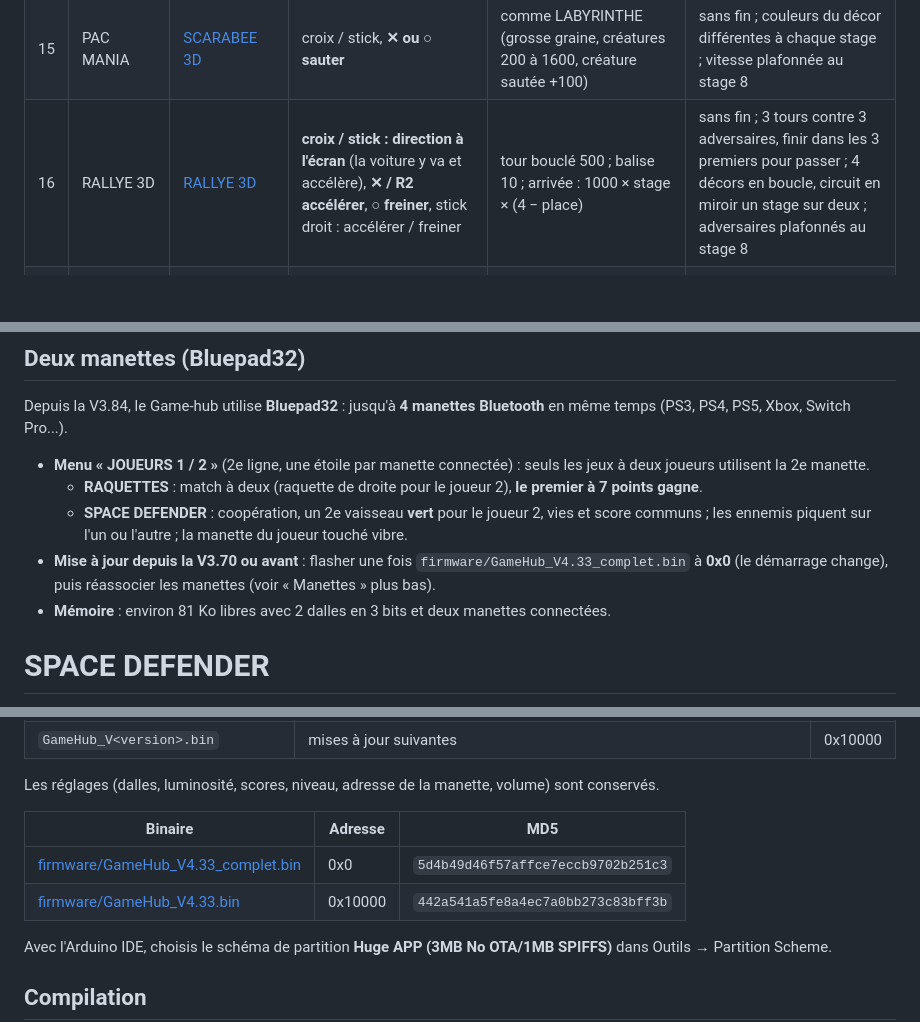
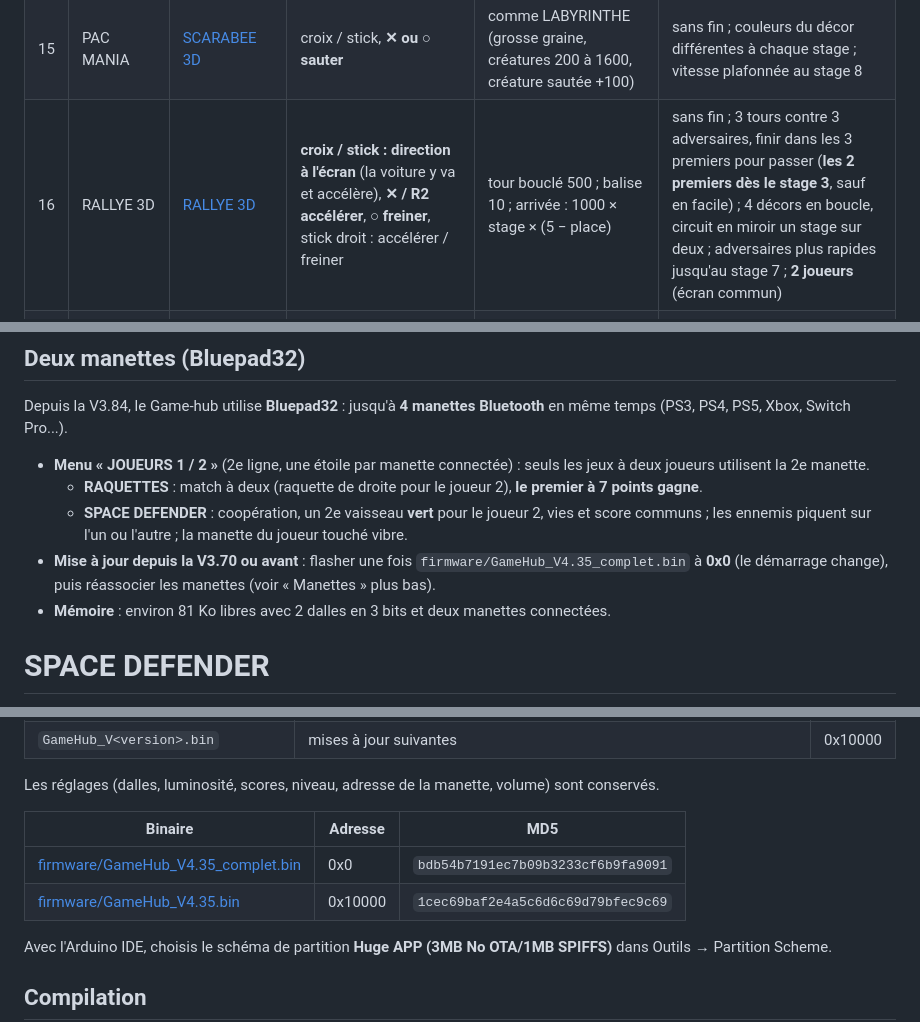
Before and after one commit to JeremC82/Game-hub, a Markdown page: README.md, 3 parts joined by grey strips. GitHub-like rendering; blank space fills up the shorter version.

```diff
--- a/README.md
+++ b/README.md
@@ -38,7 +38,7 @@ Dans tous les jeux : **OPTIONS ou L2 = pause** ; en pause, **○ revient au menu
 | 13 | TURBO ROUTE | [TURBO ROUTE](#turbo-route) | gauche / droite : braquer, **✕ / R2 / haut accélérer**, **bas freiner**, stick droit : accélérer / freiner, **○ turbo** | pièce 250 ; voiture doublée 50 ; bidon de turbo ; police semée 2000, police KO 3000 ; secondes restantes × 100 | sans fin ; 4 décors en boucle ; distance plafonnée au stage 6, circulation au stage 8 |
 | 14 | RENARD | [RENARD](#renard) | **✕ ou haut sauter** (tenir : plus haut), **bas se baisser** (en l'air : retomber vite) | gemme +100 ; étoile : invincible 5 s (traverse tout, +50 par obstacle) | sans fin ; stage tous les 1000 points ; vitesse maximale atteinte peu à peu ; jour et nuit en alternance |
 | 15 | PAC MANIA | [SCARABEE 3D](#scarabee-3d) | croix / stick, **✕ ou ○ sauter** | comme LABYRINTHE (grosse graine, créatures 200 à 1600, créature sautée +100) | sans fin ; couleurs du décor différentes à chaque stage ; vitesse plafonnée au stage 8 |
-| 16 | RALLYE 3D | [RALLYE 3D](#rallye-3d) | **croix / stick : direction à l'écran** (la voiture y va et accélère), **✕ / R2 accélérer**, **○ freiner**, stick droit : accélérer / freiner | tour bouclé 500 ; balise 10 ; arrivée : 1000 × stage × (4 − place) | sans fin ; 3 tours contre 3 adversaires, finir dans les 3 premiers pour passer ; 4 décors en boucle, circuit en miroir un stage sur deux ; adversaires plafonnés au stage 8 |
+| 16 | RALLYE 3D | [RALLYE 3D](#rallye-3d) | **croix / stick : direction à l'écran** (la voiture y va et accélère), **✕ / R2 accélérer**, **○ freiner**, stick droit : accélérer / freiner | tour bouclé 500 ; balise 10 ; arrivée : 1000 × stage × (5 − place) | sans fin ; 3 tours contre 3 adversaires, finir dans les 3 premiers pour passer (**les 2 premiers dès le stage 3**, sauf en facile) ; 4 décors en boucle, circuit en miroir un stage sur deux ; adversaires plus rapides jusqu'au stage 7 ; **2 joueurs** (écran commun) |
 | 17 | VORTEX 3D | [VORTEX 3D](#vortex-3d) | gauche / droite (stick), **haut / bas : vitesse**, **✕ tirer**, **○ sauter** | caisse 50, mine 30, soucoupe 300, orbe 200 (double tir 10 s) ; fin de stage 1000 × stage | sans fin ; une distance par stage ; trous dans la route à partir du stage 2 ; vitesse et obstacles plafonnés au stage 8 |
 
 
@@ -49,7 +49,7 @@ Depuis la V3.84, le Game-hub utilise **Bluepad32** : jusqu'à **4 manettes Bluet
 - **Menu « JOUEURS 1 / 2 »** (2e ligne, une étoile par manette connectée) : seuls les jeux à deux joueurs utilisent la 2e manette.
   - **RAQUETTES** : match à deux (raquette de droite pour le joueur 2), **le premier à 7 points gagne**.
   - **SPACE DEFENDER** : coopération, un 2e vaisseau **vert** pour le joueur 2, vies et score communs ; les ennemis piquent sur l'un ou l'autre ; la manette du joueur touché vibre.
-- **Mise à jour depuis la V3.70 ou avant** : flasher une fois `firmware/GameHub_V4.33_complet.bin` à **0x0** (le démarrage change), puis réassocier les manettes (voir « Manettes » plus bas).
+- **Mise à jour depuis la V3.70 ou avant** : flasher une fois `firmware/GameHub_V4.35_complet.bin` à **0x0** (le démarrage change), puis réassocier les manettes (voir « Manettes » plus bas).
 - **Mémoire** : environ 81 Ko libres avec 2 dalles en 3 bits et deux manettes connectées.
 
 # SPACE DEFENDER
@@ -497,8 +498,8 @@ Les réglages (dalles, luminosité, scores, niveau, adresse de la manette, volum
 
 | Binaire | Adresse | MD5 |
 |---|---|---|
-| [firmware/GameHub_V4.33_complet.bin](firmware/GameHub_V4.33_complet.bin) | 0x0 | `5d4b49d46f57affce7eccb9702b251c3` |
-| [firmware/GameHub_V4.33.bin](firmware/GameHub_V4.33.bin) | 0x10000 | `442a541a5fe8a4ec7a0bb273c83bff3b` |
+| [firmware/GameHub_V4.35_complet.bin](firmware/GameHub_V4.35_complet.bin) | 0x0 | `bdb54b7191ec7b09b3233cf6b9fa9091` |
+| [firmware/GameHub_V4.35.bin](firmware/GameHub_V4.35.bin) | 0x10000 | `1cec69baf2e4a5c6d6c69d79bfec9c69` |
 
 Avec l'Arduino IDE, choisis le schéma de partition **Huge APP (3MB No OTA/1MB SPIFFS)** dans Outils → Partition Scheme.
 
```
Also changed, not shown: other parts of README.md (+4 -3 lines), docs/jeu-vortex3d.gif, docs/vortex3d-rendus.png, 7 other files.
